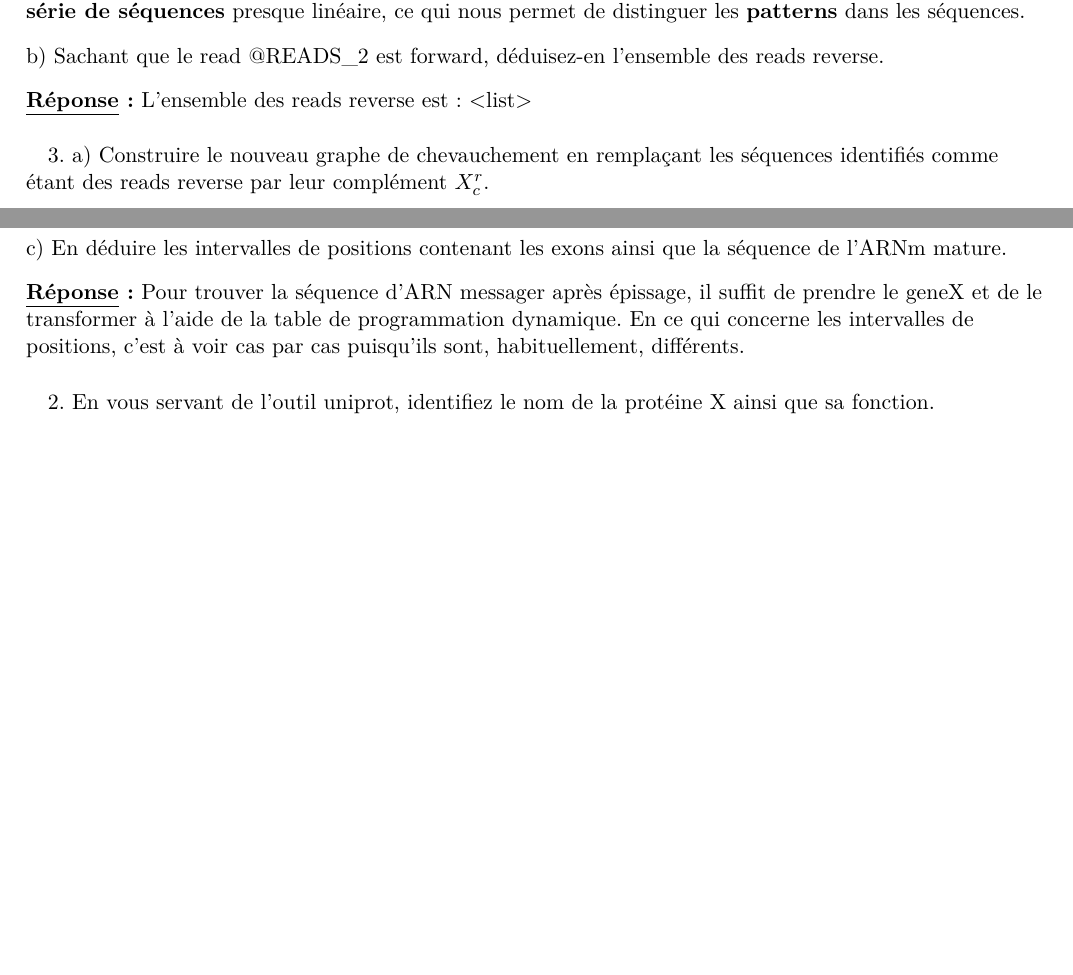
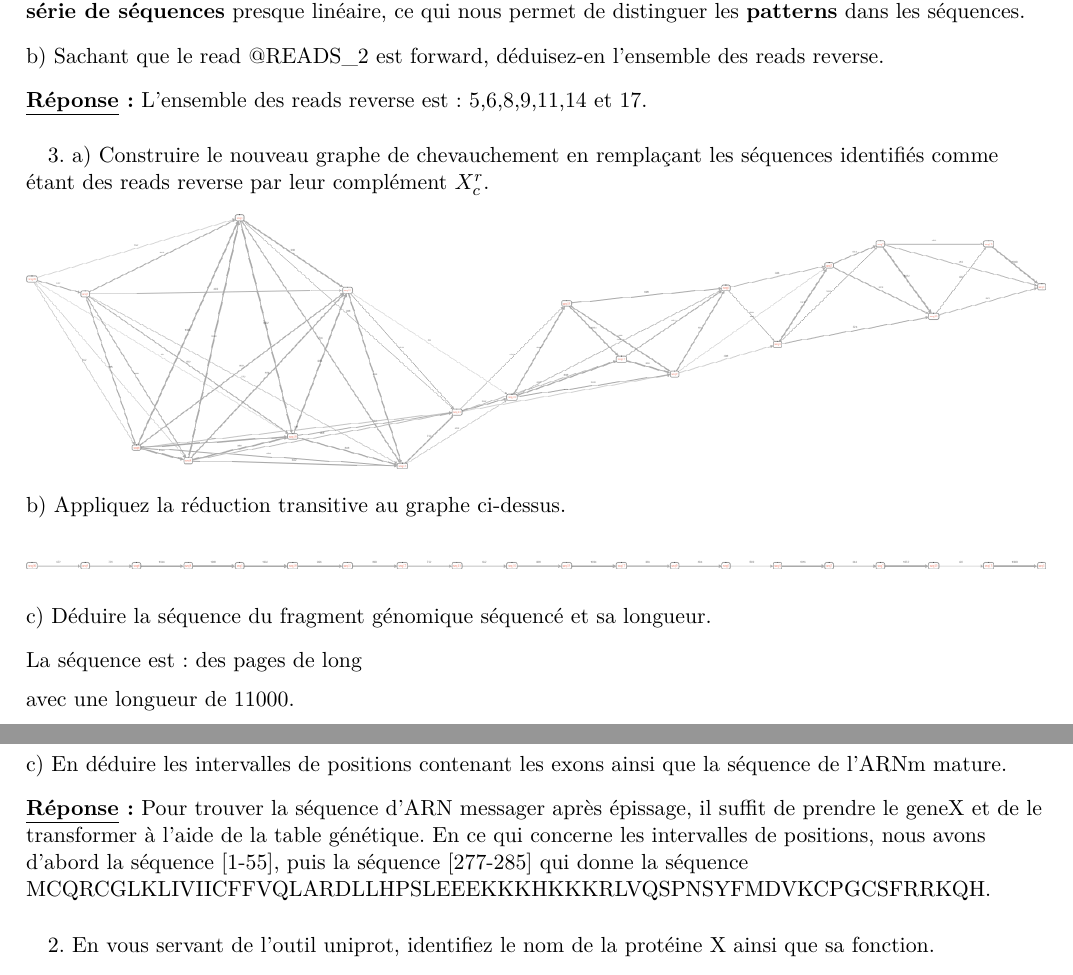
Before and after one commit to Whippsie/BioInfo, a LaTeX document (BioInfoDevoir1.tex): two parts of pages 4 and 5 of 5, joined at a grey line, cut so that both start at the same text, the shorter picture padded with empty space. The pictures show the PDF file BioInfoDevoir1.pdf that the author committed with the source.

Commit message:
rapport version 3am

```diff
--- a/BioInfoDevoir1.tex
+++ b/BioInfoDevoir1.tex
@@ -86,8 +86,12 @@ a) Quel effet à un seuil minimum de score de 80 sur le graphe résultant? \\*[3
 b) Sachant que le read @READS\_2 est forward, déduisez-en l'ensemble des reads reverse. \\*[3mm]
 \textbf{\underline{Réponse}:} L'ensemble des reads reverse est: 5,6,8,9,11,14 et 17. \\*[5mm]
 \quad 3. a) Construire le nouveau graphe de chevauchement en remplaçant les séquences identifiés comme étant des reads reverse par leur complément $X^r_c$. \\*[3mm]
-%\includegraphics{folderImageName/graphenumero3}
-
+\includegraphics[width=\textwidth]{Images/Assemblage_no3_a).png} \\*[3mm]
+b) Appliquez la réduction transitive au graphe ci-dessus. \\*[5mm]
+\includegraphics[width=\textwidth]{Images/graphe_final.png} \\*[5mm]
+c) Déduire la séquence du fragment génomique séquencé et sa longueur. \\*[3mm]
+La séquence est : des pages de long \\*[2mm]
+avec une longueur de 11000. \\*
 \newpage
 \textbf{Recherche d'introns et Blast} \\*[1cm]
 \quad 1. Identifier la protéine X au sein de la région génomique. \\*[5mm]
@@ -96,7 +100,7 @@ a) Dans quel cadre de lecture se trouve le codon start de la séquence protéiqu
 b) Décrivez un algorithme de programmation dynamique qui vous permet de retrouver les différents fragments de la protéine X au sein de la séquence nucléotidique. \\*[3mm]
 \textbf{\underline{Réponse}:} Nous pouvons utiliser un algorithme d'\textbf{alignement total}. Dès que l'on obtiens un mismatch ou un indel, on assigne cela à \textbf{un intron}. Si l'on doit assigner un extra à gauche ou bien à droite, on l'assigne à \textbf{un extron}. \\*[3mm]
 c) En déduire les intervalles de positions contenant les exons ainsi que la séquence de l'ARNm mature. \\*[3mm]
-\textbf{\underline{Réponse}:} Pour trouver la séquence d'ARN messager après épissage, il suffit de prendre le geneX et de le transformer à l'aide de la table de programmation dynamique. En ce qui concerne les intervalles de positions, c'est à voir cas par cas puisqu'ils sont, habituellement, différents. \\*[5mm]
+\textbf{\underline{Réponse}:} Pour trouver la séquence d'ARN messager après épissage, il suffit de prendre le geneX et de le transformer à l'aide de la table génétique. En ce qui concerne les intervalles de positions, nous avons d'abord la séquence [1-55], puis la séquence [277-285] qui donne la séquence MCQRCGLKLIVIICFFVQLARDLLHPSLEEEKKKHKKKRLVQSPNSYFMDVKCPGCSFRRKQH. \\*[5mm]
 \quad 2. En vous servant de l'outil uniprot, identifiez le nom de la protéine X ainsi que sa fonction. \\*[5mm]
 \textbf{\underline{Réponse}:} La protéine en question est une \textbf{Ribosomal protein S27 homo sapiens (Human)}. Elle sert à contraindre des acides désoxyribonucléique ainsi que des acides ribonucléiques dans des ribosomes, ou elle lie des ions de Zinc.
 \end{document}
```
Also changed, not shown: BioInfoDevoir1.pdf.
